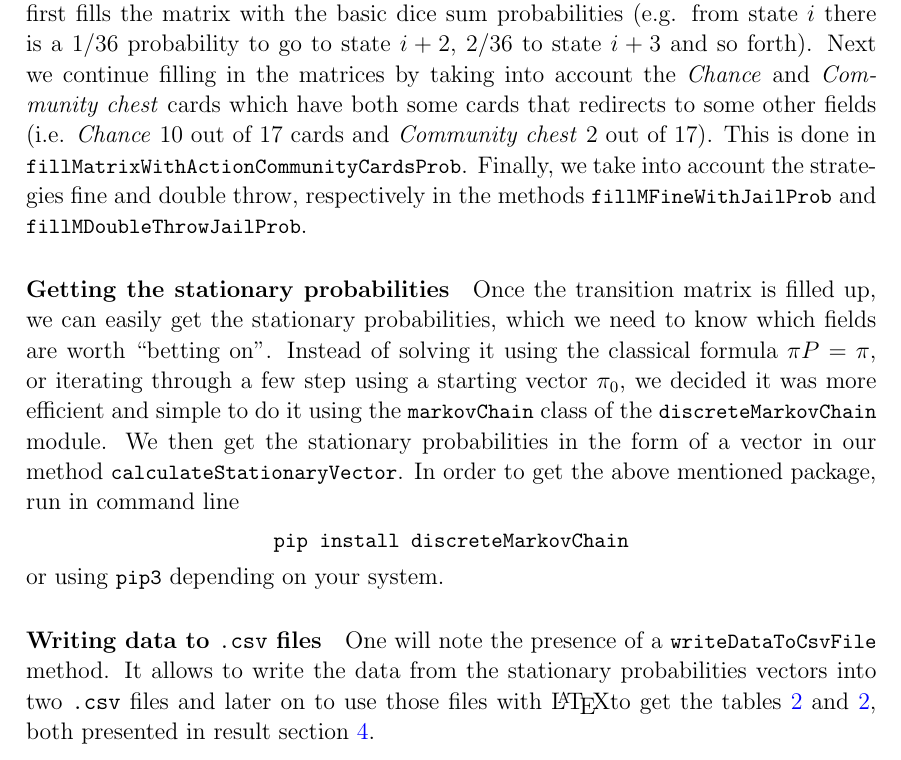
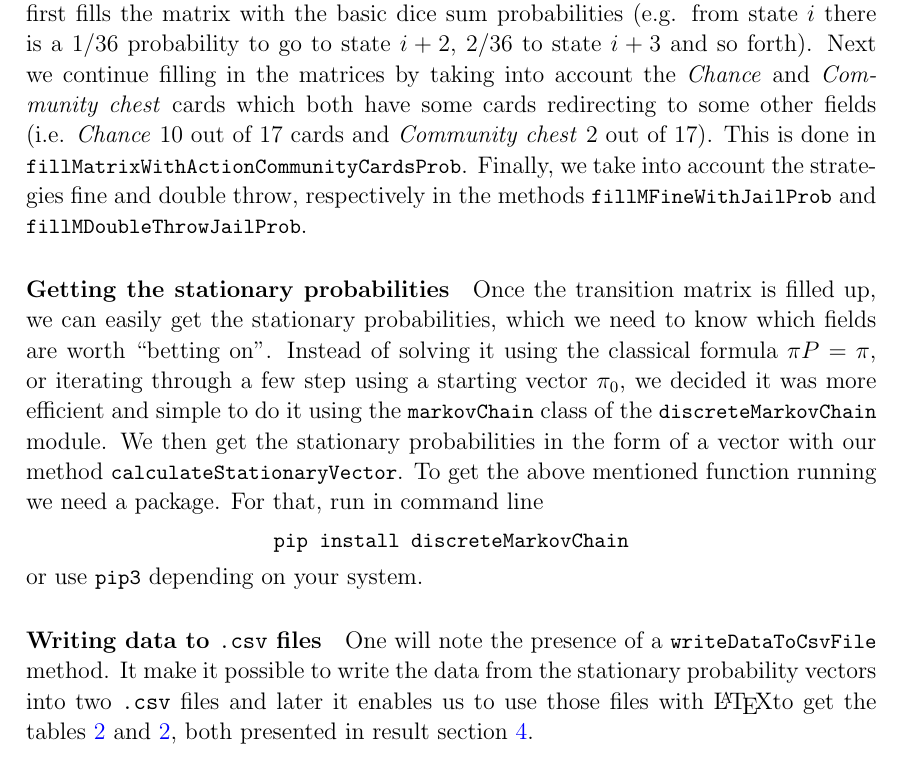
Before and after one commit to jdewasseige/random_mod_project, a LaTeX document (report/report.tex, which reads report/src/code_howto.tex): part of page 8 of 14, cut so that both start at the same text. Compiled offline with pdfLaTeX.

Commit message:
corrected how the code works part

```diff
--- a/report/src/code_howto.tex
+++ b/report/src/code_howto.tex
@@ -21,8 +21,8 @@ with the basic dice sum probabilities (e.g. from state $i$ there is a
 $1/36$ probability to go to state $i+2$, $2/36$ to state $i+3$ and so
 forth).
 Next we continue filling in the matrices by taking into account
-the \emph{Chance} and \emph{Community chest} cards which have both
-some cards that redirects to some other fields (i.e. \emph{Chance} 10
+the \emph{Chance} and \emph{Community chest} cards which both have
+some cards redirecting to some other fields (i.e. \emph{Chance} 10
 out of 17 cards and \emph{Community chest} 2 out of 17).
 This is done in \lstinline|fillMatrixWithActionCommunityCardsProb|.
 Finally, we take into account the strategies fine and double throw,
@@ -42,20 +42,21 @@ or iterating through a few step using a starting vector $\pi_0$,
 we decided it was more efficient and simple to do it using the
 \lstinline|markovChain| class of the \lstinline|discreteMarkovChain| module.
 We then get the stationary probabilities in the form of a vector
-in our method \lstinline|calculateStationaryVector|.
-In order to get the above mentioned package, run in command line
+with our method \lstinline|calculateStationaryVector|.
+To get the above mentioned function running we need a package.
+For that, run in command line
 \begin{center}
   \lstinline|pip install discreteMarkovChain|
 \end{center}
-or using \lstinline|pip3| depending on your system.
+or use \lstinline|pip3| depending on your system.
 % paragraph getting_the_stationary_probabilities (end)
 
 \paragraph{Writing data to \texttt{.csv} files} % (fold)
 \label{par:writing_data_to_csv_files}
 \addcontentsline{toc}{subsection}{Writing data to \texttt{.csv} files}
 One will note the presence of a \lstinline|writeDataToCsvFile|
-method. It allows to write the data from the stationary probabilities
-vectors into two \texttt{.csv} files and later on to use those
+method. It make it possible to write the data from the stationary probability
+vectors into two \texttt{.csv} files and later it enables us to use those
 files with \LaTeX to get the tables~\ref{tab:statio_double}
 and~\ref{tab:statio_double}, both presented in result section~\ref{sec:results}.
 % paragraph writing_data_to_csv_files (end)
```
